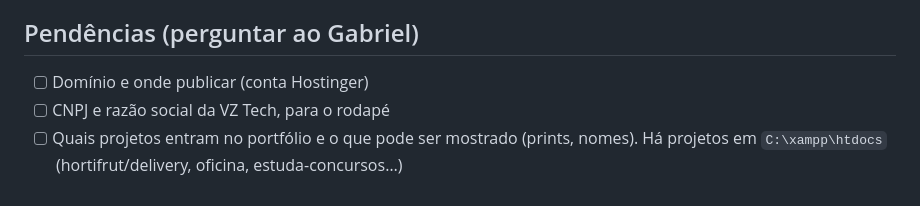
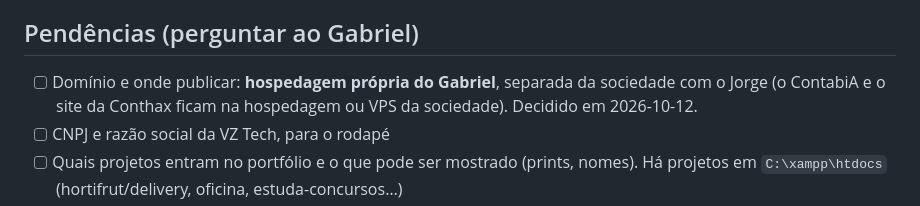
Before and after one commit to gabrielvanzella1/siteVZ, a Markdown page: CLAUDE.md, the part around the change. GitHub-like rendering.

Commit message:
Briefing: site da VZ Tech na hospedagem própria do Gabriel, separada da sociedade com o Jorge
Co-Authored-By: Claude Opus 5.5 <noreply@anthropic.com>

```diff
--- a/CLAUDE.md
+++ b/CLAUDE.md
@@ -40,7 +40,7 @@ O site precisa passar a credibilidade de uma empresa de software. Fica pronto an
 
 ## Pendências (perguntar ao Gabriel)
 
-- [ ] Domínio e onde publicar (conta Hostinger)
+- [ ] Domínio e onde publicar: **hospedagem própria do Gabriel**, separada da sociedade com o Jorge (o ContabiA e o site da Conthax ficam na hospedagem ou VPS da sociedade). Decidido em 2026-10-12.
 - [ ] CNPJ e razão social da VZ Tech, para o rodapé
 - [ ] Quais projetos entram no portfólio e o que pode ser mostrado (prints, nomes). Há projetos em `C:\xampp\htdocs` (hortifrut/delivery, oficina, estuda-concursos…)
 - [ ] WhatsApp e e-mail de contato. Hoje é gabrielvanzella1@gmail.com; um e-mail do domínio passa mais credibilidade
```
